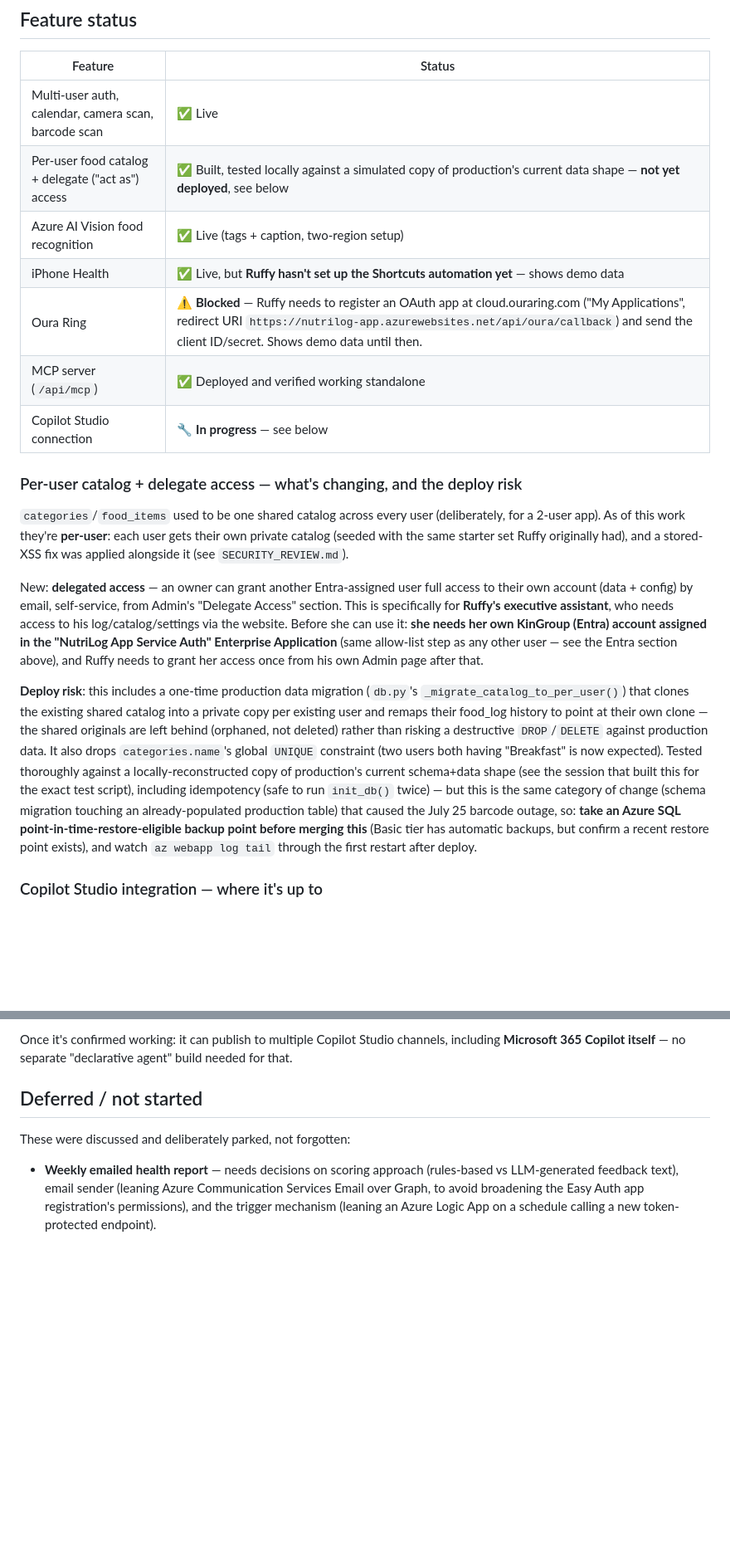
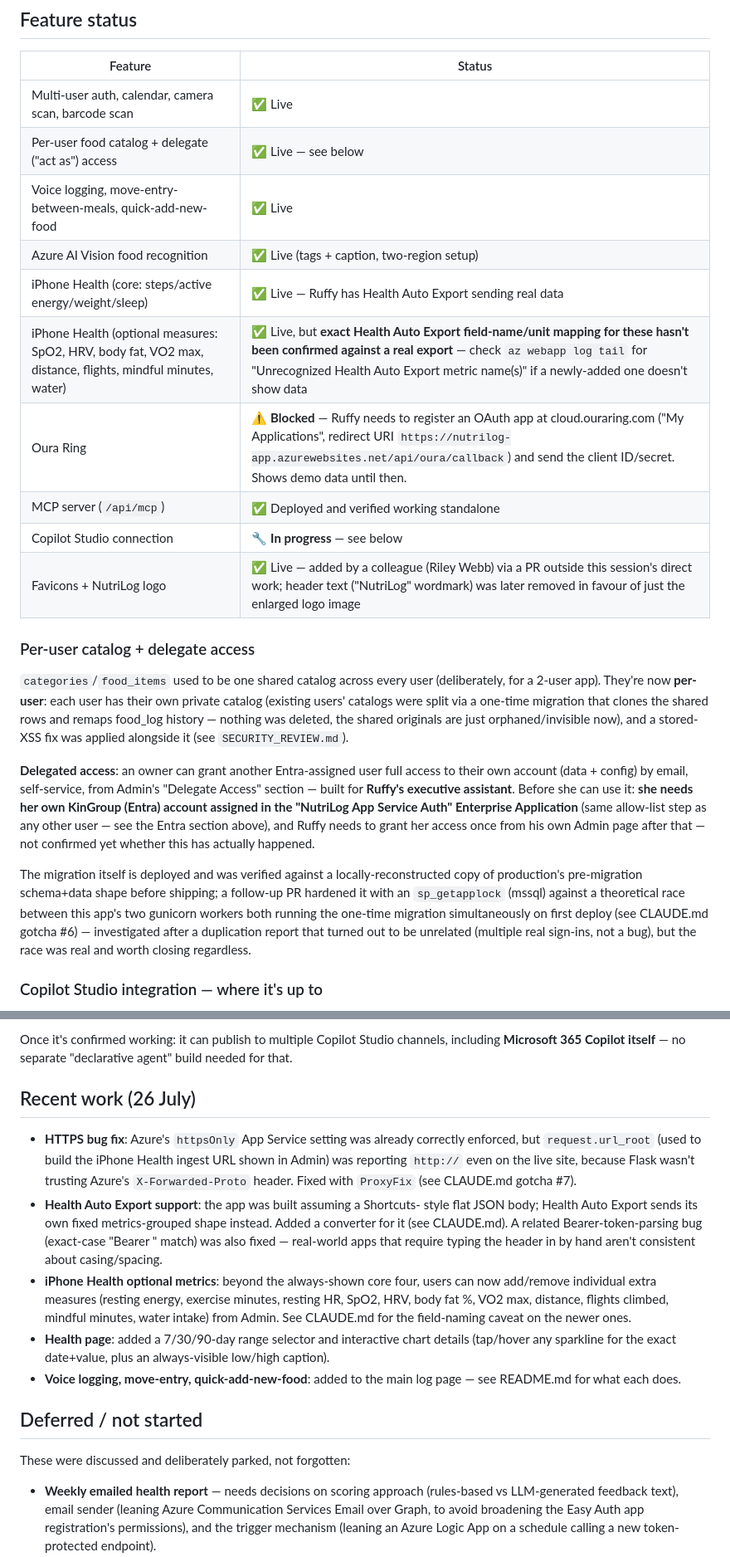
Before and after one commit to Kinrise-Pty-Ltd/nutrilog, a Markdown page: HANDOVER.md, 2 parts joined by grey strips. Shown at 83% size. Drawn GitHub-style; blank space fills up the shorter version.

```diff
--- a/HANDOVER.md
+++ b/HANDOVER.md
@@ -110,46 +114,43 @@ Not yet set (Oura still blocked — see below): `OURA_CLIENT_ID`,
 | Feature | Status |
 |---|---|
 | Multi-user auth, calendar, camera scan, barcode scan | ✅ Live |
-| Per-user food catalog + delegate ("act as") access | ✅ Built, tested locally against a simulated copy of production's current data shape — **not yet deployed**, see below |
+| Per-user food catalog + delegate ("act as") access | ✅ Live — see below |
+| Voice logging, move-entry-between-meals, quick-add-new-food | ✅ Live |
 | Azure AI Vision food recognition | ✅ Live (tags + caption, two-region setup) |
-| iPhone Health | ✅ Live, but **Ruffy hasn't set up the Shortcuts automation yet** — shows demo data |
+| iPhone Health (core: steps/active energy/weight/sleep) | ✅ Live — Ruffy has Health Auto Export sending real data |
+| iPhone Health (optional measures: SpO2, HRV, body fat, VO2 max, distance, flights, mindful minutes, water) | ✅ Live, but **exact Health Auto Export field-name/unit mapping for these hasn't been confirmed against a real export** — check `az webapp log tail` for "Unrecognized Health Auto Export metric name(s)" if a newly-added one doesn't show data |
 | Oura Ring | ⚠️ **Blocked** — Ruffy needs to register an OAuth app at cloud.ouraring.com ("My Applications", redirect URI `https://nutrilog-app.azurewebsites.net/api/oura/callback`) and send the client ID/secret. Shows demo data until then. |
 | MCP server (`/api/mcp`) | ✅ Deployed and verified working standalone |
 | Copilot Studio connection | 🔧 **In progress** — see below |
+| Favicons + NutriLog logo | ✅ Live — added by a colleague (Riley Webb) via a PR outside this session's direct work; header text ("NutriLog" wordmark) was later removed in favour of just the enlarged logo image |
 
-### Per-user catalog + delegate access — what's changing, and the deploy risk
+### Per-user catalog + delegate access
 
 `categories`/`food_items` used to be one shared catalog across every user
-(deliberately, for a 2-user app). As of this work they're **per-user**:
-each user gets their own private catalog (seeded with the same starter set
-Ruffy originally had), and a stored-XSS fix was applied alongside it (see
+(deliberately, for a 2-user app). They're now **per-user**: each user has
+their own private catalog (existing users' catalogs were split via a
+one-time migration that clones the shared rows and remaps food_log history
+— nothing was deleted, the shared originals are just orphaned/invisible
+now), and a stored-XSS fix was applied alongside it (see
 `SECURITY_REVIEW.md`).
 
-New: **delegated access** — an owner can grant another Entra-assigned user
-full access to their own account (data + config) by email, self-service,
-from Admin's "Delegate Access" section. This is specifically for **Ruffy's
-executive assistant**, who needs access to his log/catalog/settings via the
-website. Before she can use it: **she needs her own KinGroup (Entra)
+**Delegated access**: an owner can grant another Entra-assigned user full
+access to their own account (data + config) by email, self-service, from
+Admin's "Delegate Access" section — built for **Ruffy's executive
+assistant**. Before she can use it: **she needs her own KinGroup (Entra)
 account assigned in the "NutriLog App Service Auth" Enterprise Application**
 (same allow-list step as any other user — see the Entra section above), and
-Ruffy needs to grant her access once from his own Admin page after that.
+Ruffy needs to grant her access once from his own Admin page after that —
+not confirmed yet whether this has actually happened.
 
-**Deploy risk**: this includes a one-time production data migration
-(`db.py`'s `_migrate_catalog_to_per_user()`) that clones the existing shared
-catalog into a private copy per existing user and remaps their food_log
-history to point at their own clone — the shared originals are left behind
-(orphaned, not deleted) rather than risking a destructive `DROP`/`DELETE`
-against production data. It also drops `categories.name`'s global `UNIQUE`
-constraint (two users both having "Breakfast" is now expected). Tested
-thoroughly against a locally-reconstructed copy of production's current
-schema+data shape (see the session that built this for the exact test
-script), including idempotency (safe to run `init_db()` twice) — but this is
-the same category of change (schema migration touching an already-populated
-production table) that caused the July 25 barcode outage, so: **take an
-Azure SQL point-in-time-restore-eligible backup point before merging this**
-(Basic tier has automatic backups, but confirm a recent restore point
-exists), and watch `az webapp log tail` through the first restart after
-deploy.
+The migration itself is deployed and was verified against a
+locally-reconstructed copy of production's pre-migration schema+data shape
+before shipping; a follow-up PR hardened it with an `sp_getapplock` (mssql)
+against a theoretical race between this app's two gunicorn workers both
+running the one-time migration simultaneously on first deploy (see
+CLAUDE.md gotcha #6) — investigated after a duplication report that turned
+out to be unrelated (multiple real sign-ins, not a bug), but the race was
+real and worth closing regardless.
 
 ### Copilot Studio integration — where it's up to
 
@@ -166,6 +167,30 @@ metadata discovery, so Dynamic Discovery would fail):
 Once it's confirmed working: it can publish to multiple Copilot Studio
 channels, including **Microsoft 365 Copilot itself** — no separate
 "declarative agent" build needed for that.
+
+## Recent work (26 July)
+
+- **HTTPS bug fix**: Azure's `httpsOnly` App Service setting was already
+  correctly enforced, but `request.url_root` (used to build the iPhone
+  Health ingest URL shown in Admin) was reporting `http://` even on the
+  live site, because Flask wasn't trusting Azure's `X-Forwarded-Proto`
+  header. Fixed with `ProxyFix` (see CLAUDE.md gotcha #7).
+- **Health Auto Export support**: the app was built assuming a Shortcuts-
+  style flat JSON body; Health Auto Export sends its own fixed
+  metrics-grouped shape instead. Added a converter for it (see CLAUDE.md).
+  A related Bearer-token-parsing bug (exact-case "Bearer " match) was also
+  fixed — real-world apps that require typing the header in by hand aren't
+  consistent about casing/spacing.
+- **iPhone Health optional metrics**: beyond the always-shown core four,
+  users can now add/remove individual extra measures (resting energy,
+  exercise minutes, resting HR, SpO2, HRV, body fat %, VO2 max, distance,
+  flights climbed, mindful minutes, water intake) from Admin. See CLAUDE.md
+  for the field-naming caveat on the newer ones.
+- **Health page**: added a 7/30/90-day range selector and interactive
+  chart details (tap/hover any sparkline for the exact date+value, plus an
+  always-visible low/high caption).
+- **Voice logging, move-entry, quick-add-new-food**: added to the main log
+  page — see README.md for what each does.
 
 ## Deferred / not started
 
```
Also changed, not shown: other parts of HANDOVER.md (+7 -3 lines), CLAUDE.md (+42 -3 lines), README.md (+18 -5 lines).
